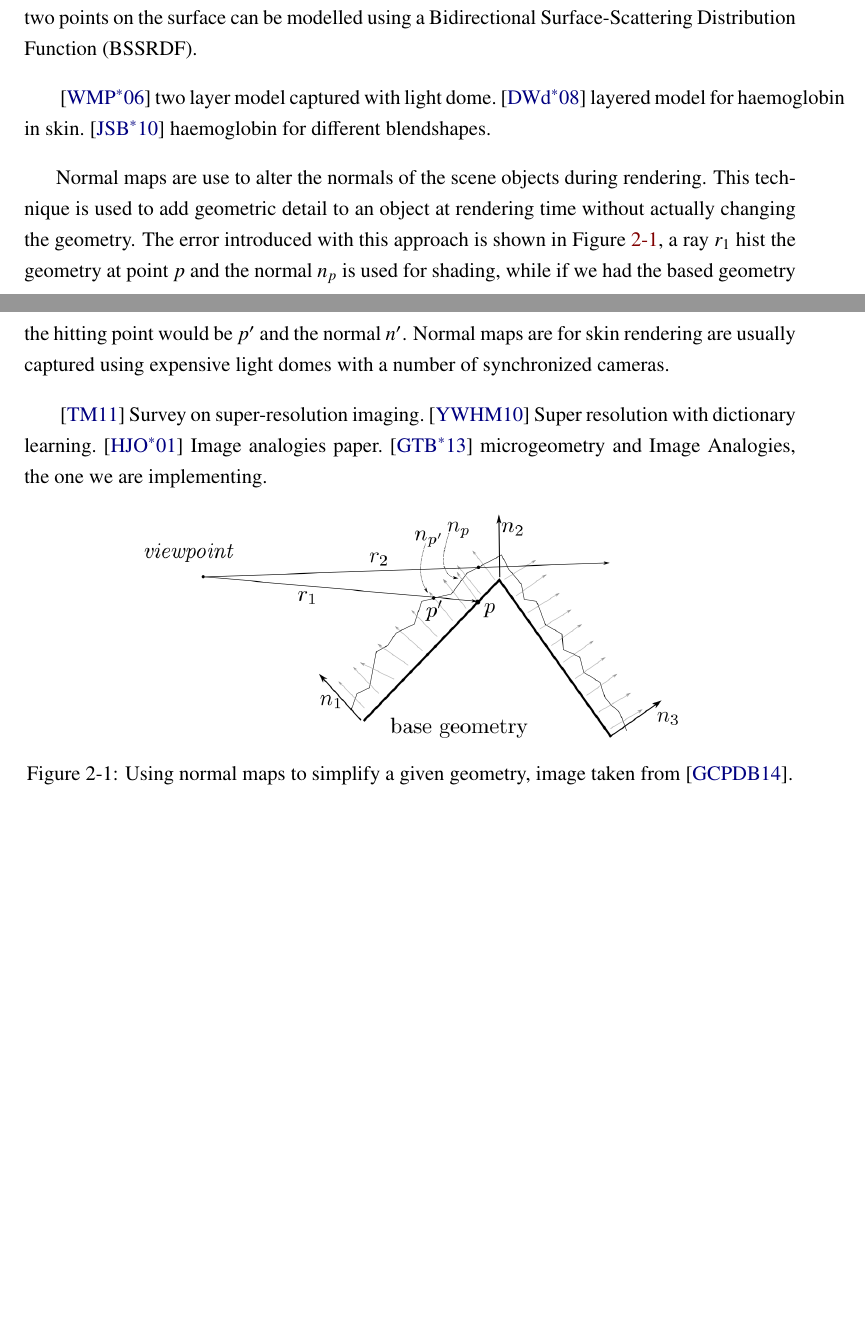
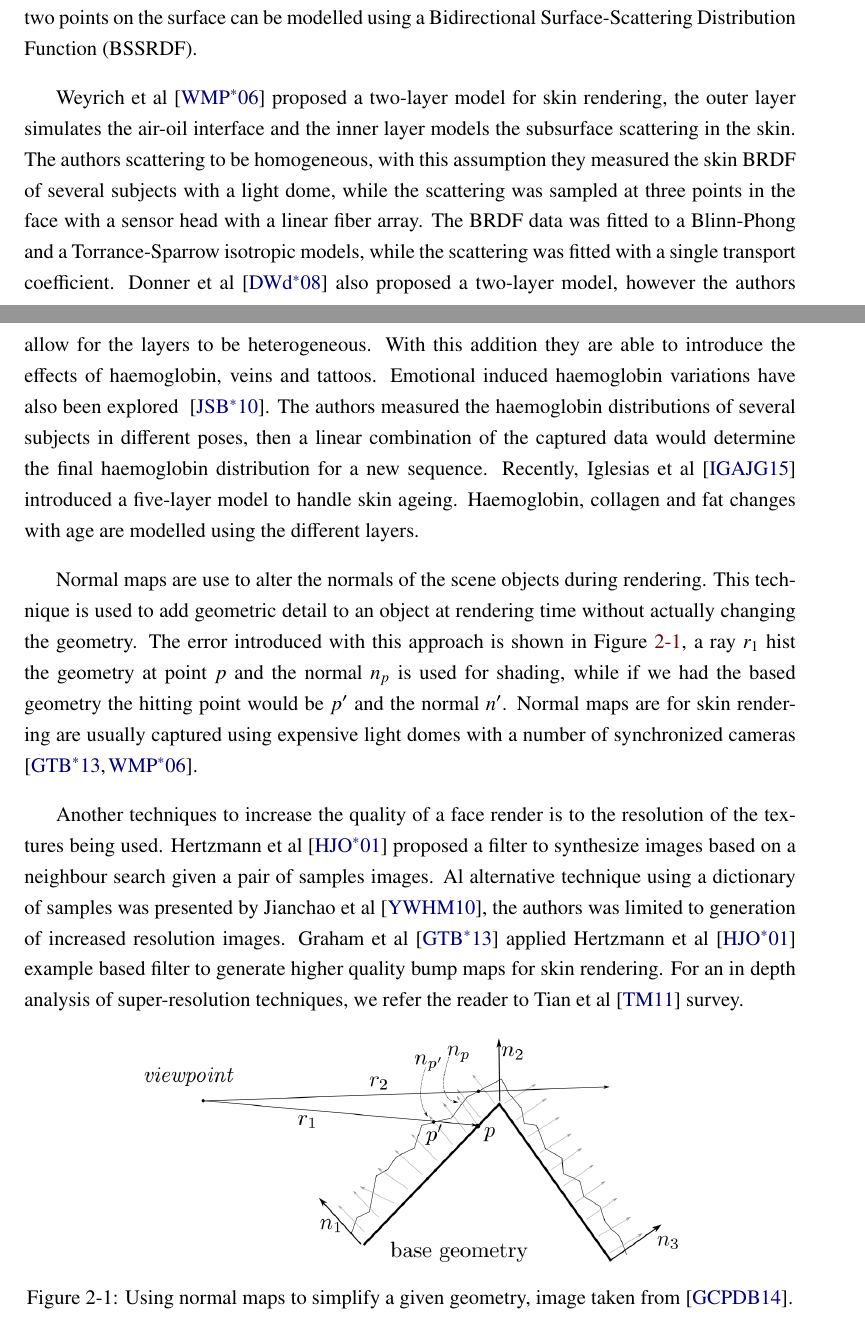
Before and after one commit to Era-Dorta/bath-vfx, a LaTeX thesis (Report/v1/report.tex): two parts of pages 3 and 4 of 8 before the commit and two parts of pages 3 and 4 of 9 after it, joined at a grey line, cut so that both start at the same text, the shorter picture padded with empty space. Compiled offline with pdfLaTeX.

Commit message:
Vfx report, added more paragraphs to previous work skin rendering
First version, all the authors are discussed in certain detail.

```diff
--- a/Report/v1/report.tex
+++ b/Report/v1/report.tex
@@ -68,19 +68,26 @@ As social beings, we interact with each other on a daily basis, humans perceptio
 Skin is composed of several layers with different properties, to accurately simulate skin, the light transport between this layers has to be modelled.
 The full effect of light scattering between two points on the surface can be modelled using a Bidirectional Surface-Scattering Distribution Function (BSSRDF).
 
-\cite{Weyrich2006} two layer model captured with light dome.
-\cite{Donner2008} layered model for haemoglobin in skin.
-\cite{Jimenez2010} haemoglobin for different blendshapes.
+Weyrich et al~\cite{Weyrich2006} proposed a two-layer model for skin rendering, the outer layer simulates the air-oil interface and the inner layer models the subsurface scattering in the skin.
+The authors scattering to be homogeneous, with this assumption they measured the skin BRDF of several subjects with a light dome, while the scattering was sampled at three points in the face with a sensor head with a linear fiber array.
+The BRDF data was fitted to a Blinn-Phong and a Torrance-Sparrow isotropic models, while the scattering was fitted with a single transport coefficient.
+Donner et al~\cite{Donner2008} also proposed a two-layer model, however the authors allow for the layers to be heterogeneous.
+With this addition they are able to introduce the effects of haemoglobin, veins and tattoos.
+Emotional induced haemoglobin variations have also been explored ~\cite{Jimenez2010}.
+The authors measured the haemoglobin distributions of several subjects in different poses, then a linear combination of the captured data would determine the final haemoglobin distribution for a new sequence.
+Recently, Iglesias et al~\cite{Iglesias2015} introduced a five-layer model to handle skin ageing.
+Haemoglobin, collagen and fat changes with age are modelled using the different layers.
 
 Normal maps are use to alter the normals of the scene objects during rendering.
 This technique is used to add geometric detail to an object at rendering time without actually changing the geometry.
 The error introduced with this approach is shown in Figure \ref{fig:normal_map}, a ray $r_1$ hist the geometry at point $p$ and the normal $n_p$ is used for shading, while if we had the based geometry the hitting point would be $p'$ and the normal $n'$.
-Normal maps are for skin rendering are usually captured using expensive light domes with a number of synchronized cameras.
+Normal maps are for skin rendering are usually captured using expensive light domes with a number of synchronized cameras ~\cite{Graham2013, Weyrich2006}.
 
-\cite{Tian2011} Survey on super-resolution imaging.
-\cite{Jianchao2010} Super resolution with dictionary learning.
-\cite{Hertzmann2001} Image analogies paper.
-\cite{Graham2013} microgeometry and Image Analogies, the one we are implementing.
+Another techniques to increase the quality of a face render is to the resolution of the textures being used.
+Hertzmann et al~\cite{Hertzmann2001} proposed a filter to synthesize images based on a neighbour search given a pair of samples images.
+Al alternative technique using a dictionary of samples was presented by Jianchao et al~\cite{Jianchao2010}, the authors was limited to generation of increased resolution images.
+Graham et al~\cite{Graham2013} applied Hertzmann et al~\cite{Hertzmann2001} example based filter to generate higher quality bump maps for skin rendering.
+For an in depth analysis of super-resolution techniques, we refer the reader to Tian et al \cite{Tian2011} survey.
 
 \begin{figure}[htbp!]
 \centering
```
Also changed, not shown: Report/v1/baththesis.bib (+7 -0 lines), Report/v1/report.pdf.
